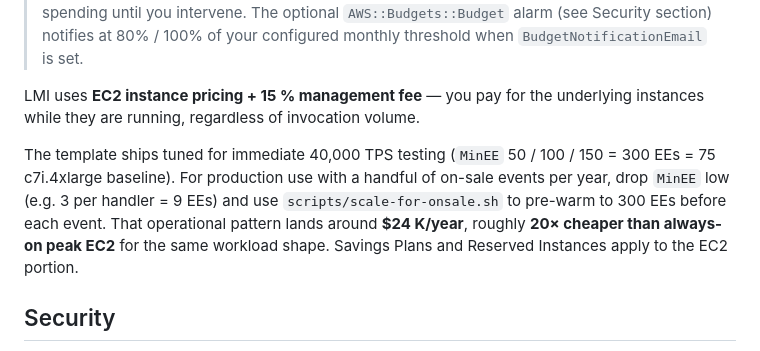
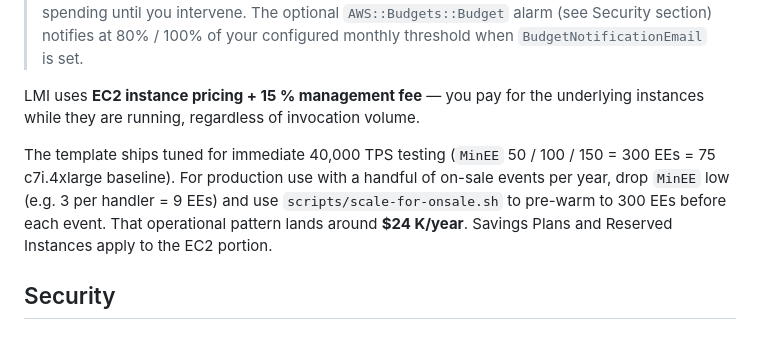
Before and after one commit to aws-samples/sample-aws-lambda-managed-instances-large-transactions-volume, a Markdown page: README.md, the part around the change. GitHub-like rendering.

Commit message:
Updated README.md content

```diff
--- a/README.md
+++ b/README.md
@@ -267,7 +267,7 @@ To automate around a recurring event, wire the same call into an EventBridge Sch
 
 LMI uses **EC2 instance pricing + 15 % management fee** — you pay for the underlying instances while they are running, regardless of invocation volume.
 
-The template ships tuned for immediate 40,000 TPS testing (`MinEE` 50 / 100 / 150 = 300 EEs = 75 c7i.4xlarge baseline). For production use with a handful of on-sale events per year, drop `MinEE` low (e.g. 3 per handler = 9 EEs) and use `scripts/scale-for-onsale.sh` to pre-warm to 300 EEs before each event. That operational pattern lands around **$24 K/year**, roughly **20× cheaper than always-on peak EC2** for the same workload shape. Savings Plans and Reserved Instances apply to the EC2 portion.
+The template ships tuned for immediate 40,000 TPS testing (`MinEE` 50 / 100 / 150 = 300 EEs = 75 c7i.4xlarge baseline). For production use with a handful of on-sale events per year, drop `MinEE` low (e.g. 3 per handler = 9 EEs) and use `scripts/scale-for-onsale.sh` to pre-warm to 300 EEs before each event. That operational pattern lands around **$24 K/year**. Savings Plans and Reserved Instances apply to the EC2 portion.
 
 ## Security
 
```
